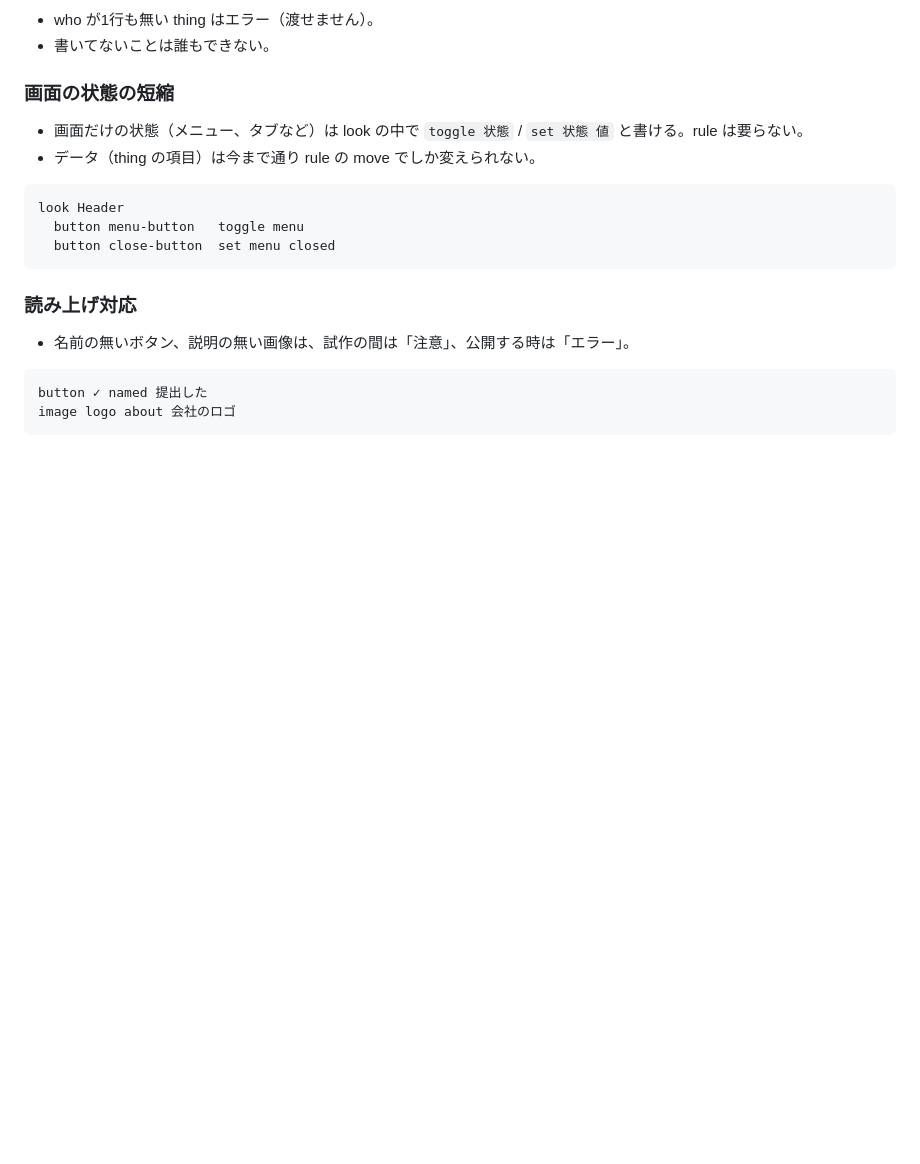
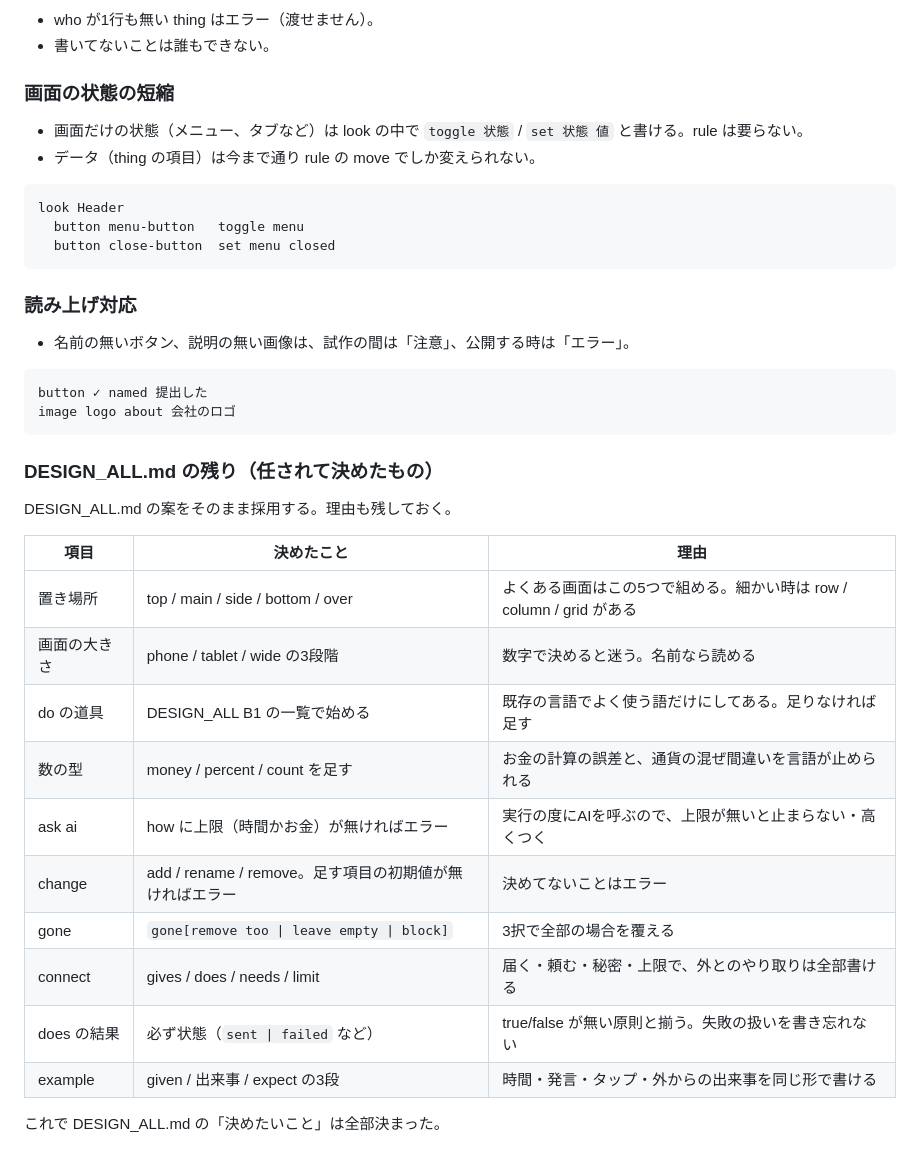
Before and after one commit to AnIT012/Ponte, a Markdown page: DESIGN_v0.2.md, the part around the change. Drawn GitHub-style; blank space fills up the shorter version.

Commit message:
DESIGN_v0.2: DESIGN_ALL の残りを案どおり採用
Co-Authored-By: Claude Opus 5.5 <noreply@anthropic.com>
Claude-Session: https://claude.ai/code/session_019YbMfKhfobYUDvNw6a5grA

````diff
--- a/DESIGN_v0.2.md
+++ b/DESIGN_v0.2.md
@@ -145,3 +145,21 @@ look Header
 button ✓ named 提出した
 image logo about 会社のロゴ
 ```
+
+### DESIGN_ALL.md の残り（任されて決めたもの）
+DESIGN_ALL.md の案をそのまま採用する。理由も残しておく。
+
+| 項目 | 決めたこと | 理由 |
+|---|---|---|
+| 置き場所 | top / main / side / bottom / over | よくある画面はこの5つで組める。細かい時は row / column / grid がある |
+| 画面の大きさ | phone / tablet / wide の3段階 | 数字で決めると迷う。名前なら読める |
+| do の道具 | DESIGN_ALL B1 の一覧で始める | 既存の言語でよく使う語だけにしてある。足りなければ足す |
+| 数の型 | money / percent / count を足す | お金の計算の誤差と、通貨の混ぜ間違いを言語が止められる |
+| ask ai | how に上限（時間かお金）が無ければエラー | 実行の度にAIを呼ぶので、上限が無いと止まらない・高くつく |
+| change | add / rename / remove。足す項目の初期値が無ければエラー | 決めてないことはエラー |
+| gone | `gone[remove too \| leave empty \| block]` | 3択で全部の場合を覆える |
+| connect | gives / does / needs / limit | 届く・頼む・秘密・上限で、外とのやり取りは全部書ける |
+| does の結果 | 必ず状態（`sent \| failed` など） | true/false が無い原則と揃う。失敗の扱いを書き忘れない |
+| example | given / 出来事 / expect の3段 | 時間・発言・タップ・外からの出来事を同じ形で書ける |
+
+これで DESIGN_ALL.md の「決めたいこと」は全部決まった。
````
